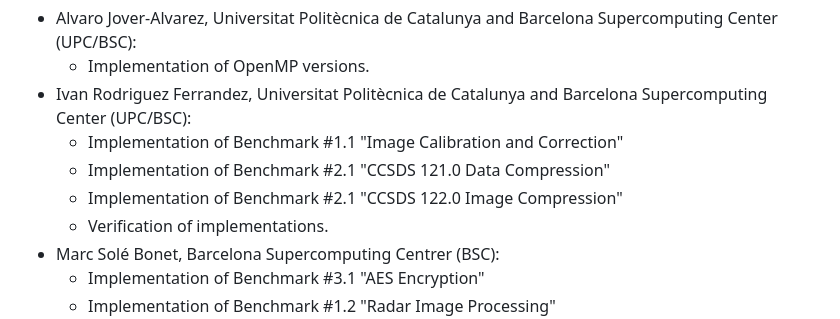
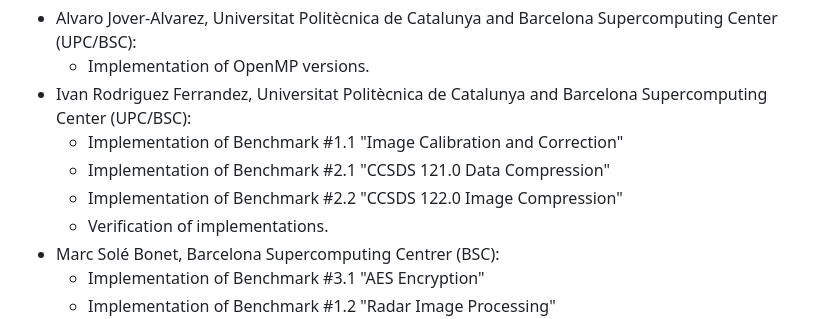
Before and after one commit to OBPMark/OBPMark, a Markdown page: README.md, the part around the change. Drawn GitHub-style.

Commit message:
Minor update in README.md

```diff
--- a/README.md
+++ b/README.md
@@ -50,7 +50,7 @@ Contributors:
 - Ivan Rodriguez Ferrandez, Universitat Politècnica de Catalunya and Barcelona Supercomputing Center (UPC/BSC):
 	- Implementation of Benchmark #1.1 "Image Calibration and Correction"
 	- Implementation of Benchmark #2.1 "CCSDS 121.0 Data Compression"
-	- Implementation of Benchmark #2.1 "CCSDS 122.0 Image Compression"
+	- Implementation of Benchmark #2.2 "CCSDS 122.0 Image Compression"
 	- Verification of implementations.
 - Marc Solé Bonet, Barcelona Supercomputing Centrer (BSC):
 	- Implementation of Benchmark #3.1 "AES Encryption"
```
